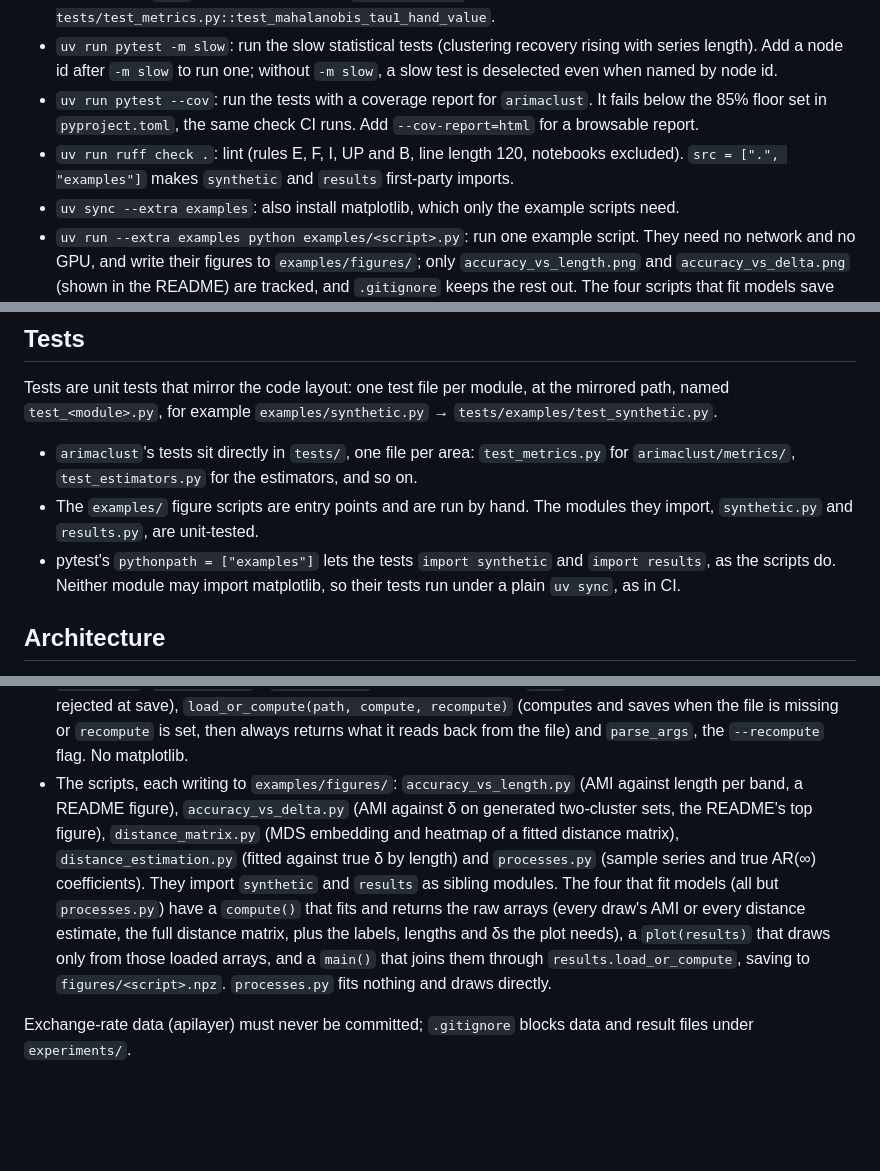
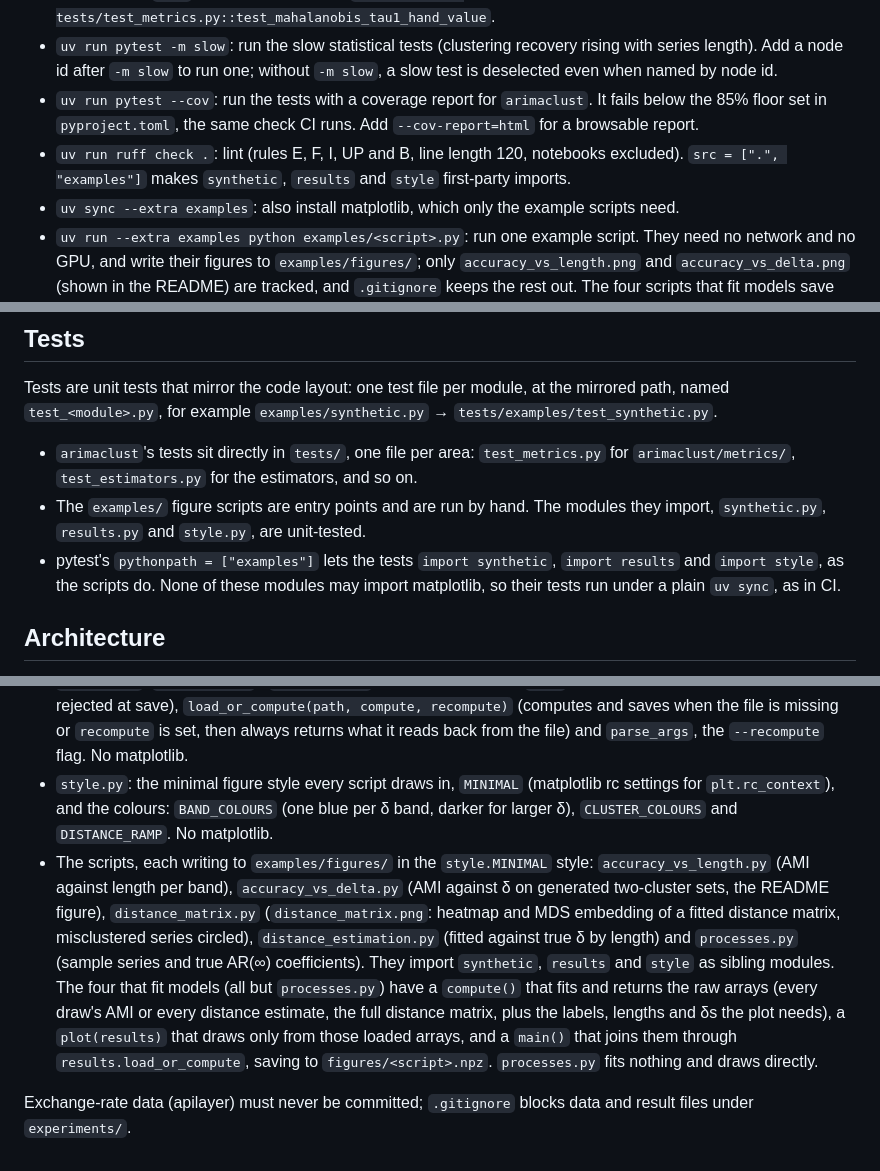
Before and after one commit to garikdza/arimaclust, a Markdown page: CLAUDE.md, 3 parts joined by grey strips. Rendered like a GitHub page; blank space fills up the shorter version.

```diff
--- a/CLAUDE.md
+++ b/CLAUDE.md
@@ -14,7 +14,7 @@ The project is managed with uv (`pyproject.toml`, hatchling backend).
 - `uv run pytest`: run the tests, including sklearn's estimator checks (`tests/test_sklearn_checks.py`), but not the tests marked `slow`. For a single test use `uv run pytest tests/test_metrics.py::test_mahalanobis_tau1_hand_value`.
 - `uv run pytest -m slow`: run the slow statistical tests (clustering recovery rising with series length). Add a node id after `-m slow` to run one; without `-m slow`, a slow test is deselected even when named by node id.
 - `uv run pytest --cov`: run the tests with a coverage report for `arimaclust`. It fails below the 85% floor set in `pyproject.toml`, the same check CI runs. Add `--cov-report=html` for a browsable report.
-- `uv run ruff check .`: lint (rules E, F, I, UP and B, line length 120, notebooks excluded). `src = [".", "examples"]` makes `synthetic` and `results` first-party imports.
+- `uv run ruff check .`: lint (rules E, F, I, UP and B, line length 120, notebooks excluded). `src = [".", "examples"]` makes `synthetic`, `results` and `style` first-party imports.
 - `uv sync --extra examples`: also install matplotlib, which only the example scripts need.
 - `uv run --extra examples python examples/<script>.py`: run one example script. They need no network and no GPU, and write their figures to `examples/figures/`; only `accuracy_vs_length.png` and `accuracy_vs_delta.png` (shown in the README) are tracked, and `.gitignore` keeps the rest out. The four scripts that fit models save their raw results as `examples/figures/<script>.npz` and redraw from that file on later runs; add `--recompute` to fit again, as needed after changing a script's settings or a curated set (a changed setting is not detected).
 - CI (`.github/workflows/ci.yml`) runs ruff and the default tests with coverage on pushes to `main` and on PRs, and uploads the report to Codecov.
@@ -25,8 +25,8 @@ The project is managed with uv (`pyproject.toml`, hatchling backend).
 Tests are unit tests that mirror the code layout: one test file per module, at the mirrored path, named `test_<module>.py`, for example `examples/synthetic.py` → `tests/examples/test_synthetic.py`.
 
 - `arimaclust`'s tests sit directly in `tests/`, one file per area: `test_metrics.py` for `arimaclust/metrics/`, `test_estimators.py` for the estimators, and so on.
-- The `examples/` figure scripts are entry points and are run by hand. The modules they import, `synthetic.py` and `results.py`, are unit-tested.
-- pytest's `pythonpath = ["examples"]` lets the tests `import synthetic` and `import results`, as the scripts do. Neither module may import matplotlib, so their tests run under a plain `uv sync`, as in CI.
+- The `examples/` figure scripts are entry points and are run by hand. The modules they import, `synthetic.py`, `results.py` and `style.py`, are unit-tested.
+- pytest's `pythonpath = ["examples"]` lets the tests `import synthetic`, `import results` and `import style`, as the scripts do. None of these modules may import matplotlib, so their tests run under a plain `uv sync`, as in CI.
 
 ## Architecture
 
@@ -51,6 +51,7 @@ The pipeline is `estimate → distance matrix → cluster`. The public API is th
 
 - `synthetic.py`: `BANDS` (four δ bands) and `band_of`, `CURATED_SETS` (one three-cluster `CuratedSet` per band, its δ recorded and checked in the tests), `min_separation`, `generate_separated_params(n_clusters, delta, seed)` (random stationary, invertible ARMA(≤2, ≤2) processes kept greedily while pairwise ≥ δ; raises `RuntimeError` after `max_draws`) and `clustering_scores` (one seeded draw, `ConsistentClustering` + default `ARMADistance` fit and AMI per seed). No matplotlib.
 - `results.py`: `save_results` / `load_results` (a dict of arrays as a `.npz` file, no pickle, so object arrays are rejected at save), `load_or_compute(path, compute, recompute)` (computes and saves when the file is missing or `recompute` is set, then always returns what it reads back from the file) and `parse_args`, the `--recompute` flag. No matplotlib.
-- The scripts, each writing to `examples/figures/`: `accuracy_vs_length.py` (AMI against length per band, a README figure), `accuracy_vs_delta.py` (AMI against δ on generated two-cluster sets, the README's top figure), `distance_matrix.py` (MDS embedding and heatmap of a fitted distance matrix), `distance_estimation.py` (fitted against true δ by length) and `processes.py` (sample series and true AR(∞) coefficients). They import `synthetic` and `results` as sibling modules. The four that fit models (all but `processes.py`) have a `compute()` that fits and returns the raw arrays (every draw's AMI or every distance estimate, the full distance matrix, plus the labels, lengths and δs the plot needs), a `plot(results)` that draws only from those loaded arrays, and a `main()` that joins them through `results.load_or_compute`, saving to `figures/<script>.npz`. `processes.py` fits nothing and draws directly.
+- `style.py`: the minimal figure style every script draws in, `MINIMAL` (matplotlib rc settings for `plt.rc_context`), and the colours: `BAND_COLOURS` (one blue per δ band, darker for larger δ), `CLUSTER_COLOURS` and `DISTANCE_RAMP`. No matplotlib.
+- The scripts, each writing to `examples/figures/` in the `style.MINIMAL` style: `accuracy_vs_length.py` (AMI against length per band), `accuracy_vs_delta.py` (AMI against δ on generated two-cluster sets, the README figure), `distance_matrix.py` (`distance_matrix.png`: heatmap and MDS embedding of a fitted distance matrix, misclustered series circled), `distance_estimation.py` (fitted against true δ by length) and `processes.py` (sample series and true AR(∞) coefficients). They import `synthetic`, `results` and `style` as sibling modules. The four that fit models (all but `processes.py`) have a `compute()` that fits and returns the raw arrays (every draw's AMI or every distance estimate, the full distance matrix, plus the labels, lengths and δs the plot needs), a `plot(results)` that draws only from those loaded arrays, and a `main()` that joins them through `results.load_or_compute`, saving to `figures/<script>.npz`. `processes.py` fits nothing and draws directly.
 
 Exchange-rate data (apilayer) must never be committed; `.gitignore` blocks data and result files under `experiments/`.
```
Also changed, not shown: examples/figures/accuracy_vs_delta.png, 7 other files.
